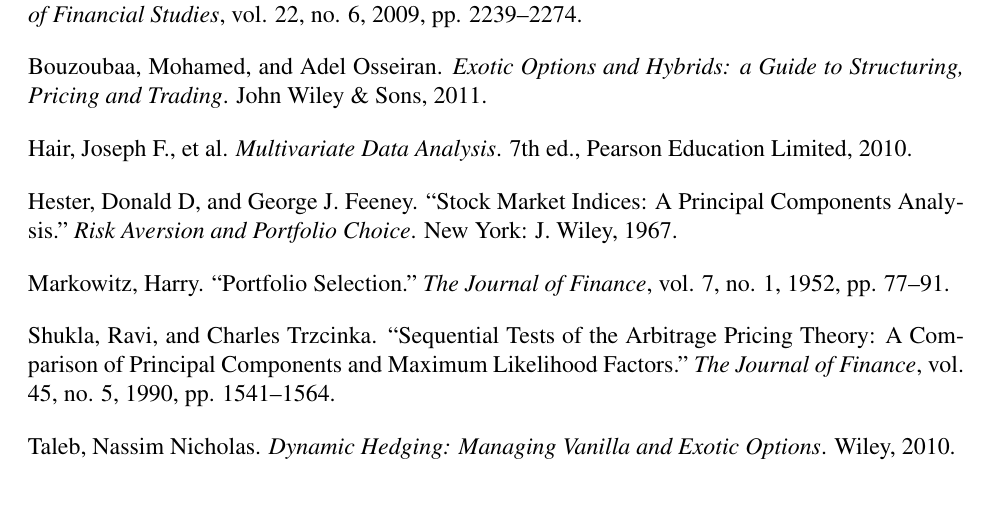
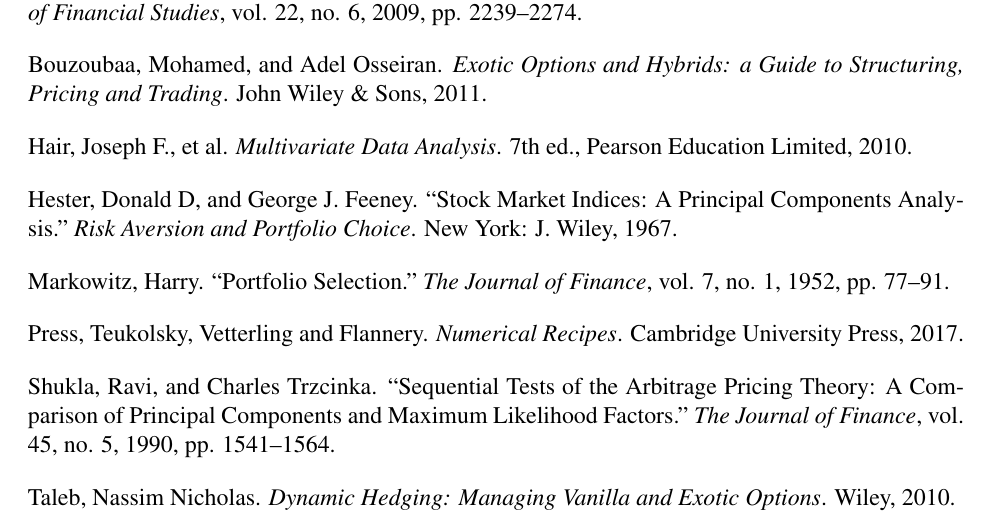
Before and after one commit to LavenderViking/AM205-crypto-analysis, a LaTeX document (FinalLatex/Project.tex): part of page 28 of 28, cut so that both start at the same text. Compiled offline with pdfLaTeX.

Commit message:
Update references

```diff
--- a/FinalLatex/Project.tex
+++ b/FinalLatex/Project.tex
@@ -862,9 +862,9 @@
 \bigbreak
 Markowitz, Harry. ``Portfolio Selection." \textit{The Journal of Finance}, vol. 7, no. 1, 1952, pp. 77–91.
 \bigbreak
+Press, Teukolsky, Vetterling and Flannery. \textit{Numerical Recipes}. Cambridge University Press, 2017.
+\bigbreak
 Shukla, Ravi, and Charles Trzcinka. ``Sequential Tests of the Arbitrage Pricing Theory: A Comparison of Principal Components and Maximum Likelihood Factors." \textit{The Journal of Finance}, vol. 45, no. 5, 1990, pp. 1541–1564.
 \bigbreak
 Taleb, Nassim Nicholas. \textit{Dynamic Hedging: Managing Vanilla and Exotic Options}. Wiley, 2010.
-
-
 \end{document}
```
